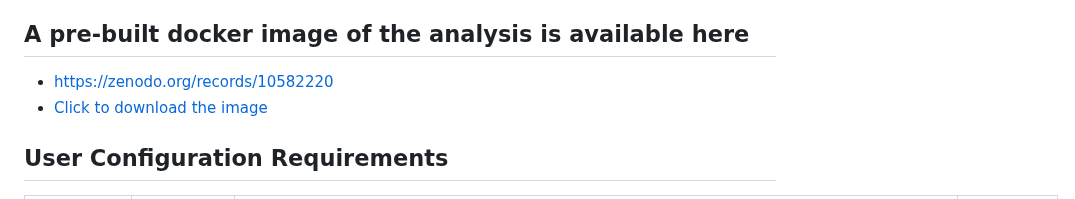
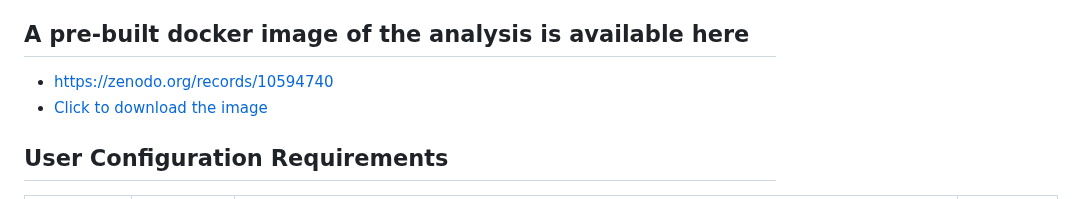
Before and after one commit to shawlab-moffitt/CSEminer-manuscript, a Markdown page: README.md, the part around the change. Drawn GitHub-style.

```diff
--- a/README.md
+++ b/README.md
@@ -227,8 +227,8 @@ The program will summarize counts displayed in Figure 1 as well as generate supp
   Executing the summarization script
 
 ## A pre-built docker image of the analysis is available here
-* https://zenodo.org/records/10582220
-* [Click to download the image](https://zenodo.org/records/10582220/files/CSEminer_3_figure_data_generation.tar?download=1)
+* https://zenodo.org/records/10594740
+* [Click to download the image](https://zenodo.org/records/10594740/files/CSEminer_3_figure_data_generation.tar?download=1)
 
 ## User Configuration Requirements
 | Required Packages | Version | Link to package | Notes |
```
